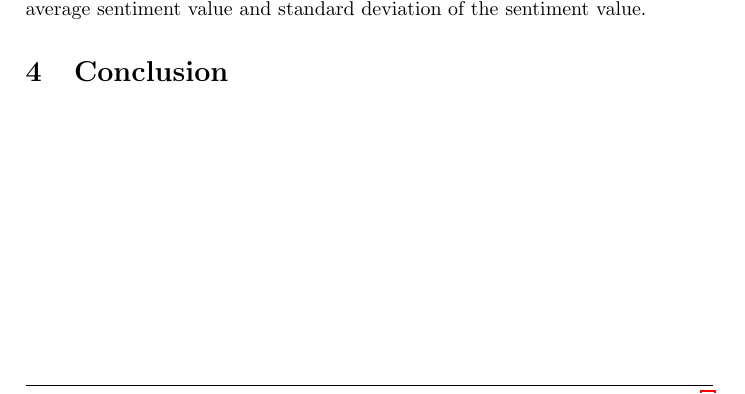
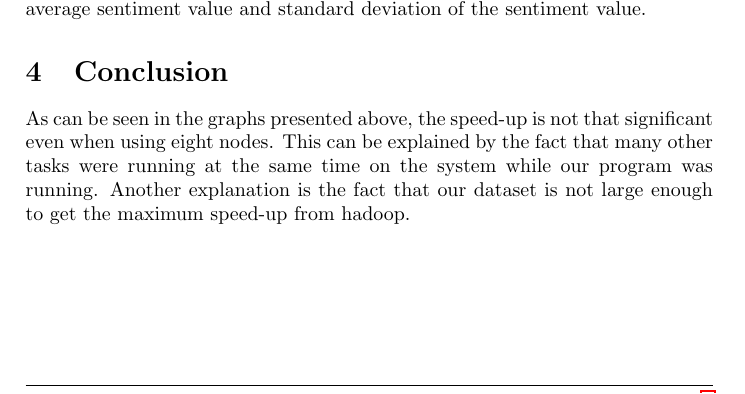
Before and after one commit to MaicoTimmerman/uva_concurrency_parallel_programming, a LaTeX document (4wk/latex/report4.tex): part of page 3 of 3, cut so that both start at the same text. Compiled offline with pdfLaTeX.

Commit message:
conclusion

```diff
--- a/4wk/latex/report4.tex
+++ b/4wk/latex/report4.tex
@@ -170,6 +170,12 @@ value.}
 
 \section{Conclusion}
 
+As can be seen in the graphs presented above, the speed-up is not that
+significant even when using eight nodes. This can be explained by the fact that
+many other tasks were running at the same time on the system while our program
+was running. Another explanation is the fact that our dataset is not large
+enough to get the maximum speed-up from hadoop.
+
 
 % =================================== REFERENCES ===================================
 
```
